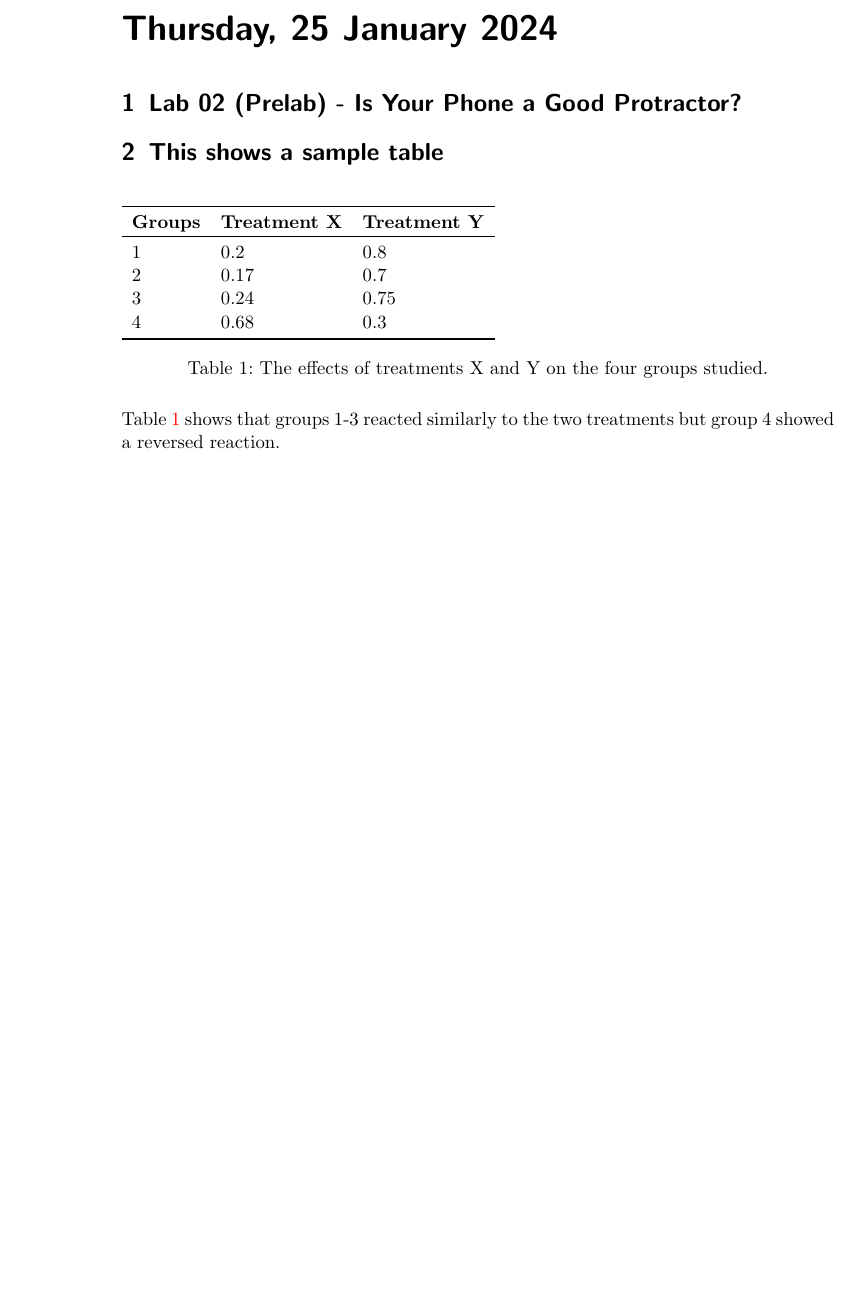
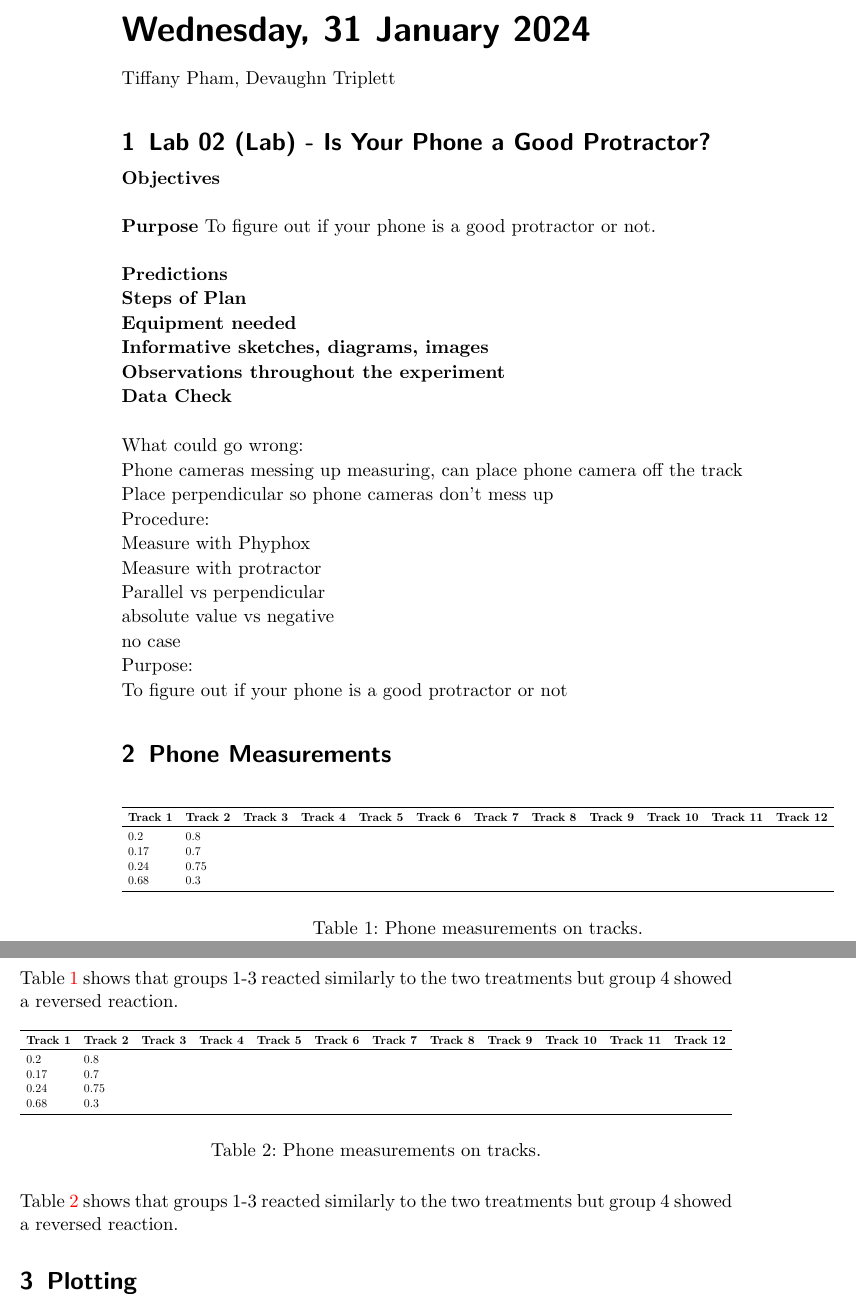
Before and after one commit to TiffanyNgoc/Spring24-Physics-008-Lab-Notebook, a LaTeX book (lab_book_1.tex): part of page 8 of 12 before the commit and two parts of pages 8 and 9 of 13 after it, the two joined at a grey line, cut so that both start at the same text, the shorter picture padded with empty space. Compiled offline with pdfLaTeX.

Commit message:
Added lab for Wednesday January 31

```diff
--- a/lab_book_1.tex
+++ b/lab_book_1.tex
@@ -58,6 +58,7 @@
 \usepackage{graphicx} % Required for including images2
 \usepackage{lipsum} % Used for inserting dummy 'Lorem ipsum' text into the template
 \usepackage[shortlabels]{enumitem}
+\usepackage{pgfplots, pgfplotstable}
 
 \newcommand{\HRule}{\rule{\linewidth}{0.5mm}} % Command to make the lines in the title page
 \setlength\parindent{0pt} % Removes all indentation from paragraphs
@@ -164,33 +165,118 @@
 
 %----------------------------------------------------------------------------------------
 
-\labday{Thursday, 25 January 2024}
+\labday{Wednesday, 31 January 2024}
+\vspace{-5mm}
+Tiffany Pham, Devaughn Triplett
 
-\experiment{Lab 02 (Prelab) - Is Your Phone a Good Protractor?}
+\experiment{Lab 02 (Lab) - Is Your Phone a Good Protractor?}
+\vspace{-2mm}
+\textbf{Objectives}
 
 
 
+\hfill \break
+\textbf{Purpose}
+To figure out if your phone is a good protractor or not.
+
+\hfill \break
+\textbf{Predictions}
+
+\textbf{Steps of Plan}
+
+\textbf{Equipment needed}
+
+\textbf{Informative sketches, diagrams, images}
+
+\textbf{Observations throughout the experiment}
+
+\textbf{Data Check}
+
+\textbf{}
+
+
+What could go wrong:
+
+Phone cameras messing up measuring, can place phone camera off the track
+
+Place perpendicular so phone cameras don't mess up
+
+Procedure:
+
+Measure with Phyphox
+
+Measure with protractor
+
+Parallel vs perpendicular
+
+absolute value vs negative
+
+no case
+
+Purpose:
+
+To figure out if your phone is a good protractor or not
+
+
+%----------------------------------------------------------------------------------------
+
+
+\experiment{Phone Measurements}
+
+\begin{table}[H]
+\resizebox{\textwidth}{!}{\begin{tabular}{l l l l l l l l l l l l}
+\toprule
+\textbf{Track 1} & \textbf{Track 2} & \textbf{Track 3} & \textbf{Track 4} & \textbf{Track 5} & \textbf{Track 6} & \textbf{Track 7} & \textbf{Track 8} & \textbf{Track 9} & \textbf{Track 10} & \textbf{Track 11} & \textbf{Track 12}    \\
+\toprule
+0.2 & 0.8\\
+0.17 & 0.7\\
+0.24 & 0.75\\
+0.68 & 0.3\\
+\bottomrule
+\end{tabular}}
+\caption{Phone measurements on tracks.}
+\label{tab:phone}
+\end{table}
+
+Table \ref{tab:phone} shows that groups 1-3 reacted similarly to the two treatments but group 4 showed a reversed reaction.
+
+\begin{table}[H]
+\resizebox{\textwidth}{!}{\begin{tabular}{l l l l l l l l l l l l}
+\toprule
+\textbf{Track 1} & \textbf{Track 2} & \textbf{Track 3} & \textbf{Track 4} & \textbf{Track 5} & \textbf{Track 6} & \textbf{Track 7} & \textbf{Track 8} & \textbf{Track 9} & \textbf{Track 10} & \textbf{Track 11} & \textbf{Track 12}    \\
+\toprule
+0.2 & 0.8\\
+0.17 & 0.7\\
+0.24 & 0.75\\
+0.68 & 0.3\\
+\bottomrule
+\end{tabular}}
+\caption{Phone measurements on tracks.}
+\label{tab:protactor}
+\end{table}
+
+Table \ref{tab:protactor} shows that groups 1-3 reacted similarly to the two treatments but group 4 showed a reversed reaction.
 
 
 
-\experiment{table}
+\experiment{Plotting}
 
-\begin{table}[H]
-\begin{tabular}{l l l}
-\toprule
-\textbf{Groups} & \textbf{Treatment X} & \textbf{Treatment Y} \\
-\toprule
-1 & 0.2 & 0.8\\
-2 & 0.17 & 0.7\\
-3 & 0.24 & 0.75\\
-4 & 0.68 & 0.3\\
-\bottomrule
-\end{tabular}
-\caption{The effects of treatments X and Y on the four groups studied.}
-\label{tab:treatments_xy}
-\end{table}
 
-Table \ref{tab:treatments_xy} shows that groups 1-3 reacted similarly to the two treatments but group 4 showed a reversed reaction.
+
+% \begin{tabular}{l l l l l l l l l l l l l}
+% \toprule
+% \textbf{Name} & \textbf{Track 1} & \textbf{Track 2} & \textbf{Track 3} & \textbf{Track 4} & \textbf{Track 5} & \textbf{Track 6} & \textbf{Track 7} & \textbf{Track 8} & \textbf{Track 9} & \textbf{Track 10} & \textbf{Track 11} & \textbf{Track 12}    \\
+% \toprule
+% 1 & 0.2 & 0.8\\
+% 2 & 0.17 & 0.7\\
+% 3 & 0.24 & 0.75\\
+% 4 & 0.68 & 0.3\\
+% \bottomrule
+% \end{tabular}
+% \caption{The effects of treatments X and Y on the four groups studied.}
+% \label{tab:treatments_xy}
+% \end{table}
+
 
 %----------------------------------------------------------------------------------------
 
```
